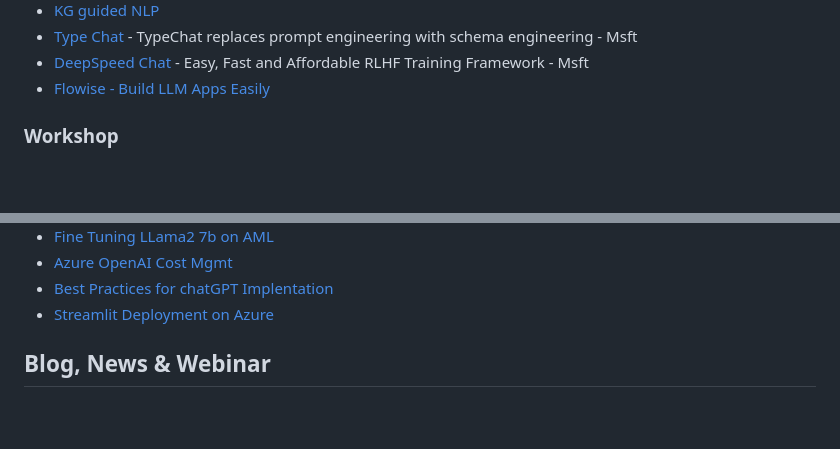
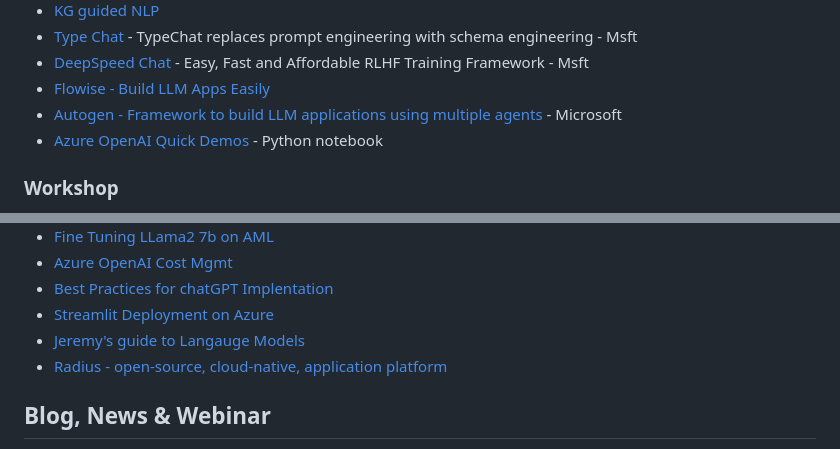
Before and after one commit to rmoin/LLM-Collection, a Markdown page: README.md, 2 parts joined by grey strips. Drawn GitHub-style; blank space fills up the shorter version.

```diff
--- a/README.md
+++ b/README.md
@@ -68,6 +68,8 @@ Libraries, tools, recipes, sample codes and workshop contents for LLM
 - [Type Chat](https://github.com/microsoft/TypeChat/tree/main) - TypeChat replaces prompt engineering with schema engineering - Msft
 - [DeepSpeed Chat](https://github.com/microsoft/DeepSpeedExamples/tree/master/applications/DeepSpeed-Chat) - Easy, Fast and Affordable RLHF Training Framework - Msft
 - [Flowise - Build LLM Apps Easily](https://github.com/FlowiseAI/Flowise/tree/main)
+- [Autogen - Framework to build LLM applications using multiple agents](https://github.com/microsoft/autogen) - Microsoft
+- [Azure OpenAI Quick Demos](https://github.com/retkowsky/Azure-OpenAI-demos/tree/main) - Python notebook
 
 ### Workshop
 - [Workshop Wiki](https://github.com/microsoft/machine-learning-collection/wiki/Workshop)
@@ -108,6 +110,8 @@ Libraries, tools, recipes, sample codes and workshop contents for LLM
 - [Azure OpenAI Cost Mgmt](https://techcommunity.microsoft.com/t5/azure-governance-and-management/azure-budgets-and-azure-openai-cost-management/ba-p/3904833?WT.mc_id=DT-MVP-5001664)
 - [Best Practices for chatGPT Implentation](https://medium.com/@imicknl/how-to-improve-your-chatgpt-on-your-data-solution-d1e842d87404)
 - [Streamlit Deployment on Azure](https://towardsdatascience.com/deploying-a-streamlit-web-app-with-azure-app-service-1f09a2159743)
+- [Jeremy's guide to Langauge Models](https://www.youtube.com/watch?v=jkrNMKz9pWU)
+- [Radius - open-source, cloud-native, application platform](https://radapp.io/)
 
 ## Blog, News & Webinar
 - [channel9 - AI Show](https://channel9.msdn.com/Shows/AI-Show) - videos for developers from people building Microsoft products and services.
```
